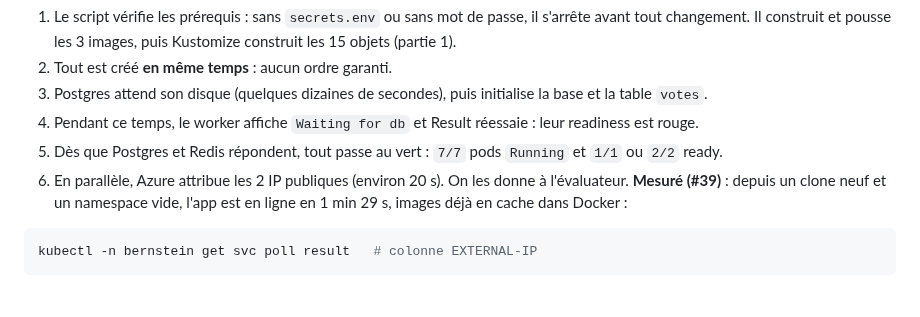
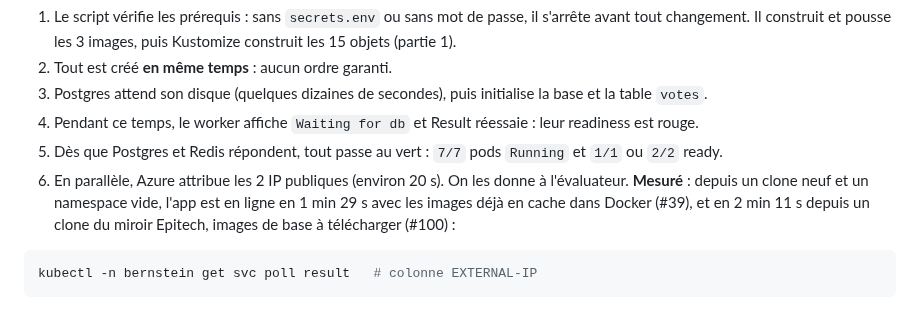
Before and after one commit to Nexlein/Bernstein, a Markdown page: doc/defense/k8s-study-guide.md, the part around the change. Rendered like a GitHub page.

````diff
--- a/doc/defense/k8s-study-guide.md
+++ b/doc/defense/k8s-study-guide.md
@@ -1316,7 +1316,7 @@ kubectl -n bernstein get pods -w             # dans un autre terminal, pour suiv
 3. Postgres attend son disque (quelques dizaines de secondes), puis initialise la base et la table `votes`.
 4. Pendant ce temps, le worker affiche `Waiting for db` et Result réessaie : leur readiness est rouge.
 5. Dès que Postgres et Redis répondent, tout passe au vert : `7/7` pods `Running` et `1/1` ou `2/2` ready.
-6. En parallèle, Azure attribue les 2 IP publiques (environ 20 s). On les donne à l'évaluateur. **Mesuré (#39)** : depuis un clone neuf et un namespace vide, l'app est en ligne en 1 min 29 s, images déjà en cache dans Docker :
+6. En parallèle, Azure attribue les 2 IP publiques (environ 20 s). On les donne à l'évaluateur. **Mesuré** : depuis un clone neuf et un namespace vide, l'app est en ligne en 1 min 29 s avec les images déjà en cache dans Docker (#39), et en 2 min 11 s depuis un clone du miroir Epitech, images de base à télécharger (#100) :
 
 ```bash
 kubectl -n bernstein get svc poll result   # colonne EXTERNAL-IP
````
Also changed, not shown: DEPLOY.md (+6 -3 lines).
